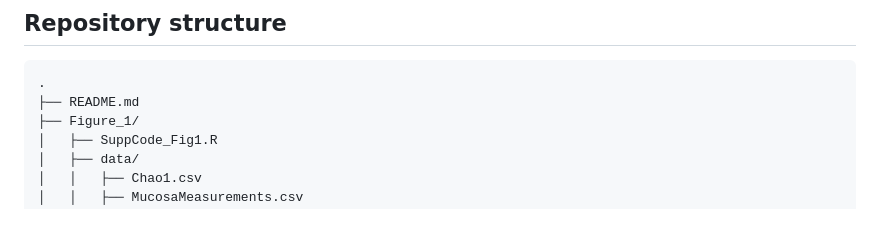
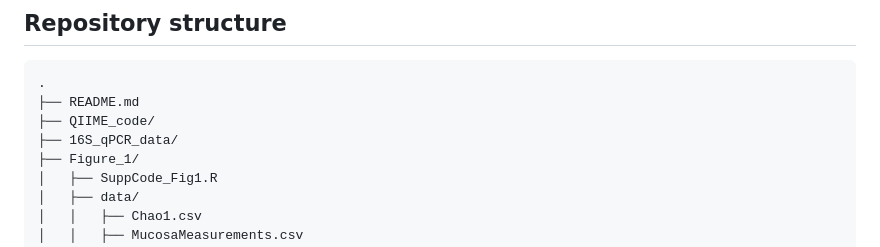
Before and after one commit to TrevellineLab/Gut-microbiota-promote-early-life-digestive-function-in-songbirds, a Markdown page: README.md, the part around the change. GitHub-like rendering; blank space fills up the shorter version.

````diff
--- a/README.md
+++ b/README.md
@@ -12,6 +12,8 @@ This repo also includes all data files used to generate supplemental figures.
 ```text
 .
 ├── README.md
+├── QIIME_code/
+├── 16S_qPCR_data/
 ├── Figure_1/
 │   ├── SuppCode_Fig1.R
 │   ├── data/
````
